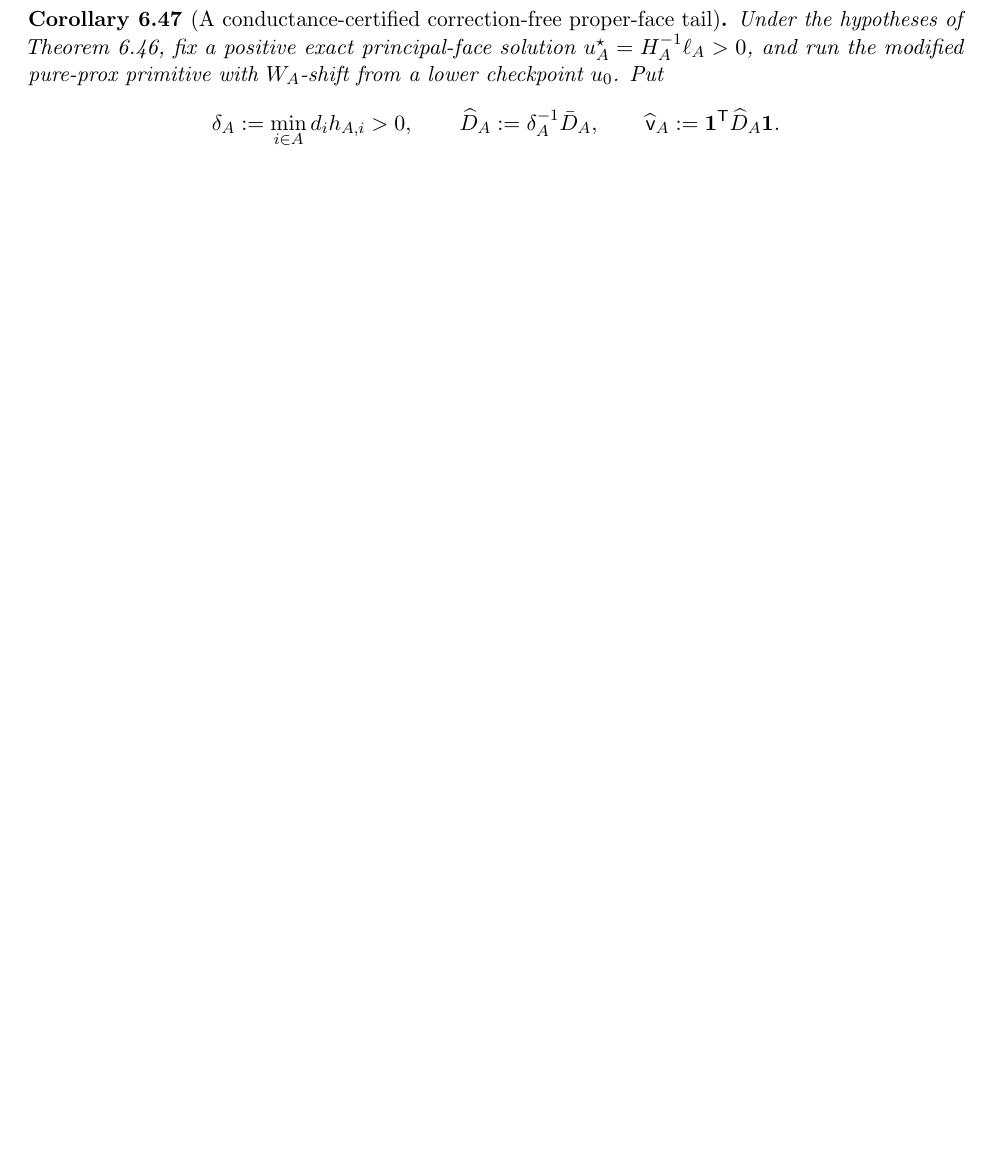
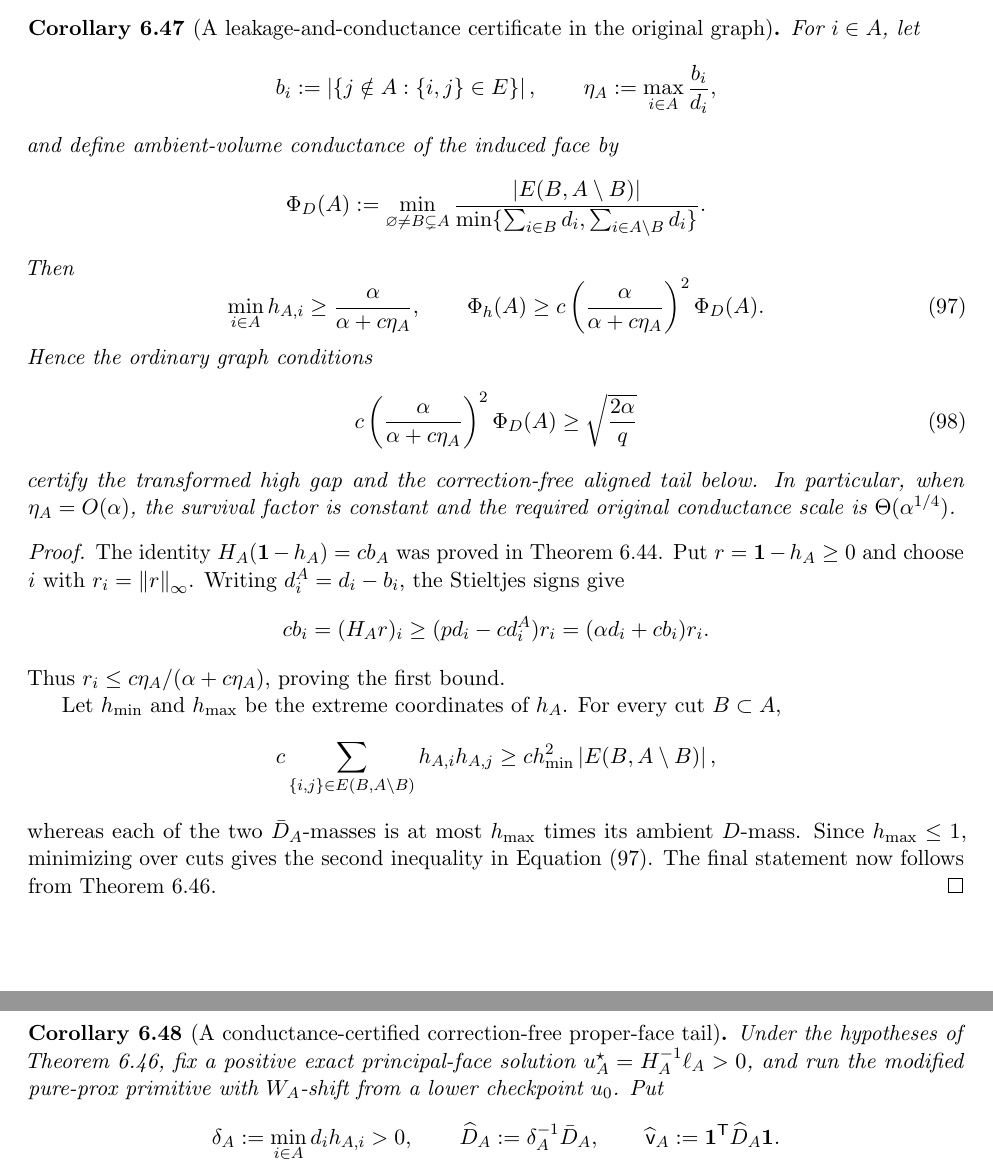
Before and after one commit to baojian/hybrid-local-solver, a LaTeX document (manuscript/notes/aesp_cd_l1_rppr/main.tex, which reads manuscript/notes/aesp_cd_l1_rppr/sections/body/06d_cor_aesp_cd_obstacle_primitives.tex): part of page 50 of 135 before the commit and two parts of pages 50 and 51 of 136 after it, the two joined at a grey line, cut at the place of the change, the shorter picture padded with empty space. Compiled offline with pdfLaTeX.

Commit message:
Relate proper-face gaps to local leakage

```diff
--- a/manuscript/notes/aesp_cd_l1_rppr/sections/body/06d_cor_aesp_cd_obstacle_primitives.tex
+++ b/manuscript/notes/aesp_cd_l1_rppr/sections/body/06d_cor_aesp_cd_obstacle_primitives.tex
@@ -612,6 +625,70 @@ so
  =\frac{\alpha(1+q)}q.
 \end{equation*}
 This is exactly the claimed bound.
+\end{proof}
+
+\begin{corollary}[A leakage-and-conductance certificate in the original graph]
+\label{cor:aesp-cd-proper-face-leakage-conductance}
+For \(i\in A\), let
+\begin{equation*}
+ b_i:=\abs{\{j\notin A:\{i,j\}\in E\}},
+ \qquad
+ \eta_A:=\max_{i\in A}\frac{b_i}{d_i},
+\end{equation*}
+and define ambient-volume conductance of the induced face by
+\begin{equation*}
+ \Phi_D(A)
+ :=\min_{\varnothing\neq B\subsetneq A}
+ \frac{\abs{E(B,A\setminus B)}}
+ {\min\{\sum_{i\in B}d_i,\sum_{i\in A\setminus B}d_i\}}.
+\end{equation*}
+Then
+\begin{equation}
+ \min_{i\in A}h_{A,i}
+ \geq\frac{\alpha}{\alpha+c\eta_A},
+ \qquad
+ \Phi_h(A)
+ \geq
+ c\left(\frac{\alpha}{\alpha+c\eta_A}\right)^2\Phi_D(A).
+ \label{eq:aesp-cd-proper-face-leakage-conductance}
+\end{equation}
+Hence the ordinary graph conditions
+\begin{equation}
+ c\left(\frac{\alpha}{\alpha+c\eta_A}\right)^2\Phi_D(A)
+ \geq\sqrt{\frac{2\alpha}{q}}
+ \label{eq:aesp-cd-proper-face-original-conductance-certificate}
+\end{equation}
+certify the transformed high gap and the correction-free aligned tail below.
+In particular, when \(\eta_A=O(\alpha)\), the survival factor is constant
+and the required original conductance scale is
+\(\Theta(\alpha^{1/4})\).
+\end{corollary}
+
+\begin{proof}
+The identity \(H_A(\one-h_A)=cb_A\) was proved in
+\cref{lem:aesp-cd-point-source-ground-state-normalization}.  Put
+\(r=\one-h_A\geq0\) and choose \(i\) with \(r_i=\norm r_\infty\).
+Writing \(d_i^A=d_i-b_i\), the Stieltjes signs give
+\begin{equation*}
+ c b_i=(H_Ar)_i
+ \geq(p d_i-cd_i^A)r_i
+ =(\alpha d_i+cb_i)r_i.
+\end{equation*}
+Thus
+\(r_i\leq c\eta_A/(\alpha+c\eta_A)\), proving the first bound.
+
+Let \(h_{\min}\) and \(h_{\max}\) be the extreme coordinates of \(h_A\).
+For every cut \(B\subset A\),
+\begin{equation*}
+ c\sum_{\{i,j\}\in E(B,A\setminus B)}h_{A,i}h_{A,j}
+ \geq c h_{\min}^2\abs{E(B,A\setminus B)},
+\end{equation*}
+whereas each of the two \(\bar D_A\)-masses is at most \(h_{\max}\)
+times its ambient \(D\)-mass.  Since \(h_{\max}\leq1\), minimizing over
+cuts gives the second inequality in
+\cref{eq:aesp-cd-proper-face-leakage-conductance}.  The final statement now
+follows from
+\cref{cor:aesp-cd-proper-face-conductance-gap}.
 \end{proof}
 
 \begin{corollary}[A conductance-certified correction-free proper-face tail]
```
Also changed, not shown: docs/research_notes.md (+5 -1 lines), manuscript/notes/aesp_cd_l1_rppr/STATUS.md (+6 -1 lines), manuscript/notes/aesp_cd_l1_rppr/README.md, manuscript/notes/aesp_cd_l1_rppr/sections/body/06d_cor_aesp_cd_obstacle_primitives.tex (15 more changed lines), 1 other file.
